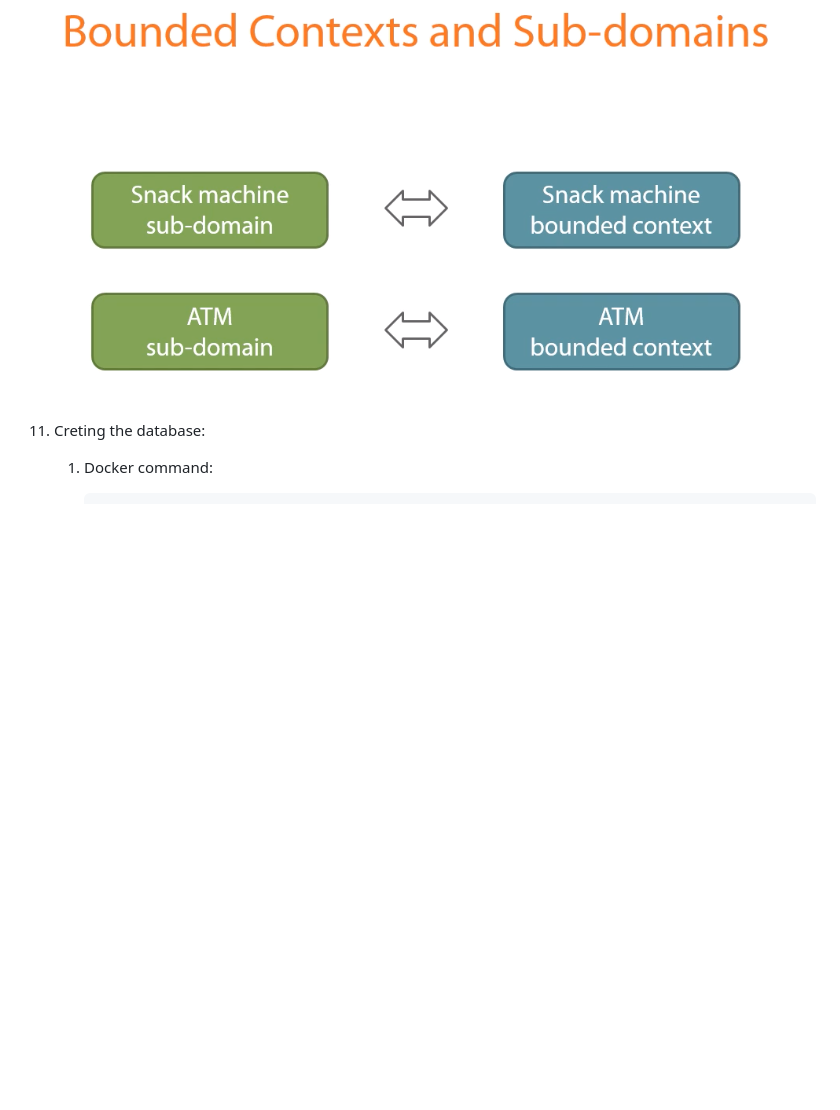
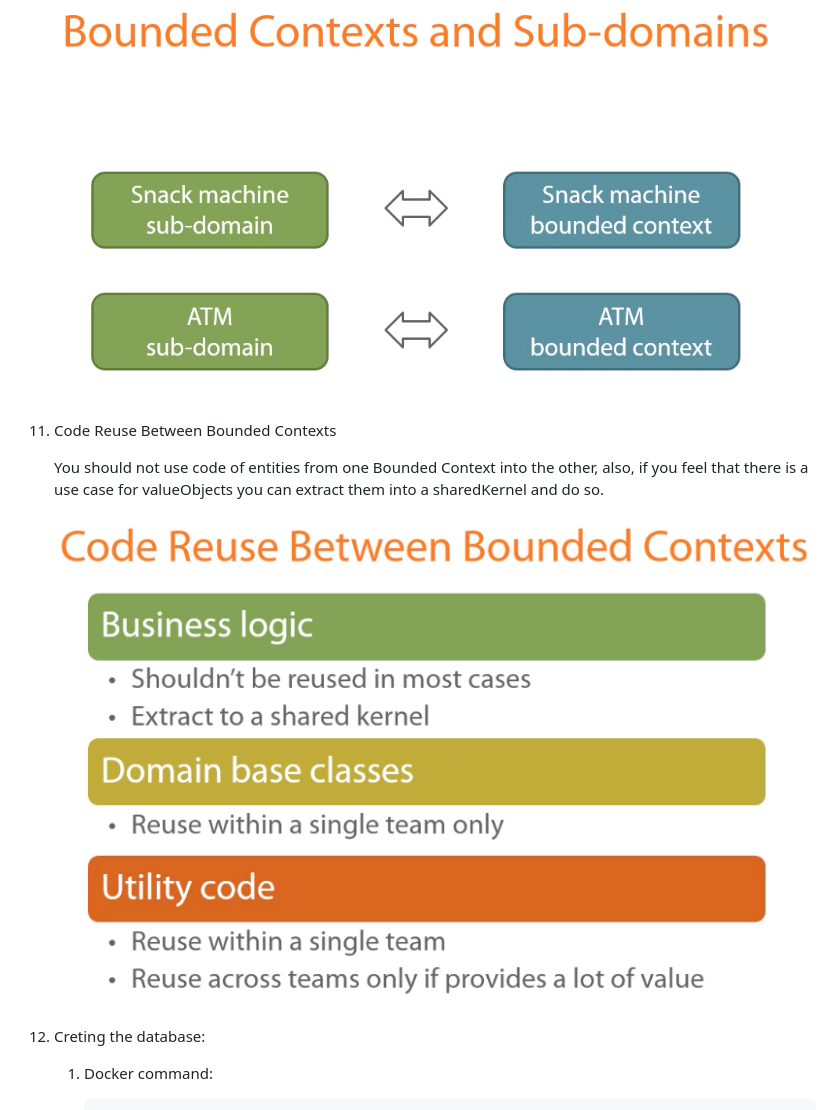
Before and after one commit to Heucles/ddd-review-dot-net-core, a Markdown page: README.md, the part around the change. Rendered like a GitHub page; pictures changed too: README-REFs/shared-code-bounded-context.png (added); blank space fills up the shorter version.

```diff
--- a/README.md
+++ b/README.md
@@ -63,6 +63,16 @@ This is project for me to review main DDD concepts and to practice .Net Core
     ![alt text][bounded-context-vs-subdomain-2]
 
     [bounded-context-vs-subdomain-2]: README-REFs/bounded-context-vs-subdomain-2.png
+
+11. Code Reuse Between Bounded Contexts
+
+    You should not use code of entities from one Bounded Context into the other, also, if you feel that there is a use case for valueObjects you can extract them into a sharedKernel and do so.
+
+    ![alt text][shared-code-bounded-context]
+
+    [shared-code-bounded-context]: README-REFs/shared-code-bounded-context.png
+
+
 
 9. Creting the database:
 
```
Also changed, not shown: 2 other files.
